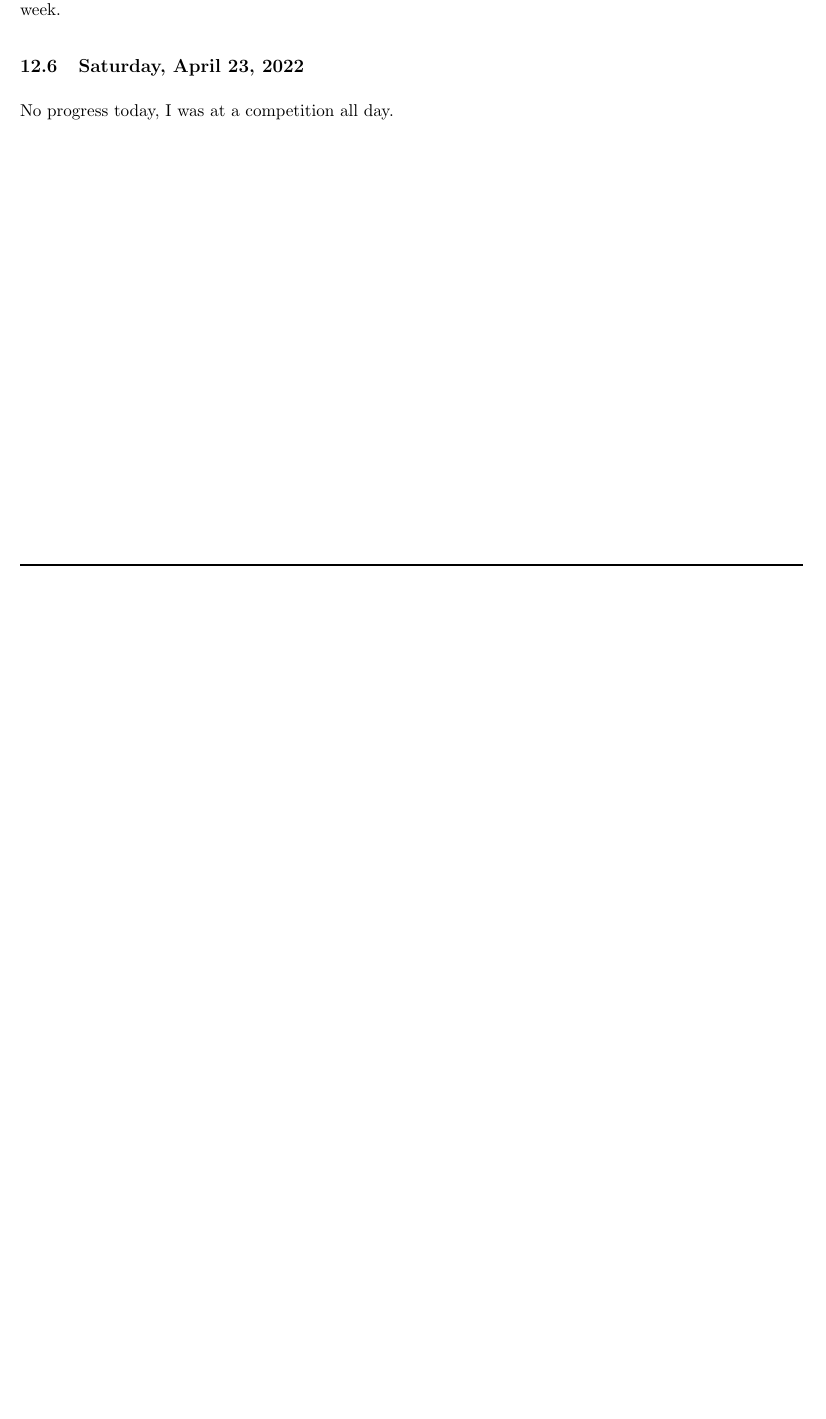
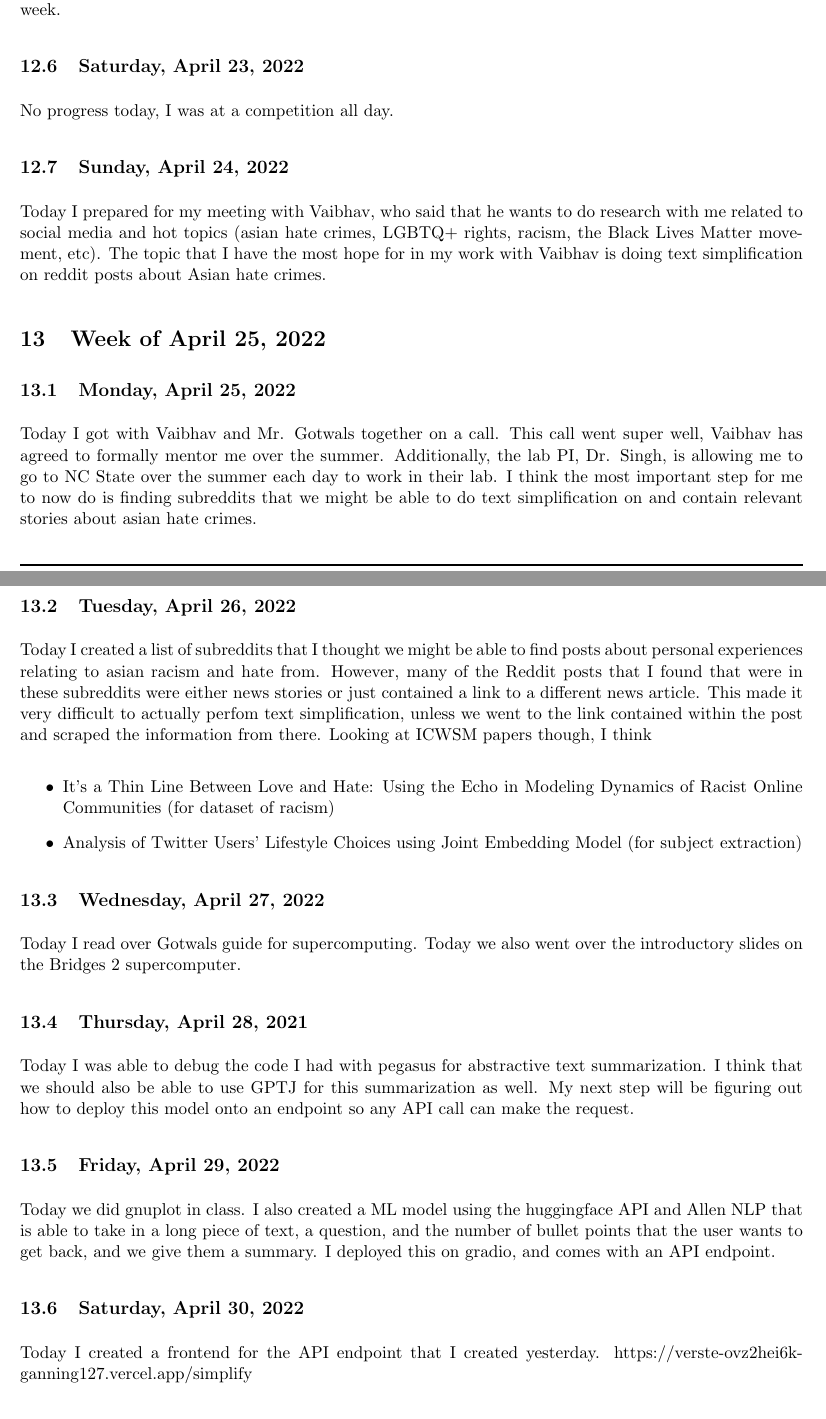
Before and after one commit to ganning127/RCompSci, a LaTeX document (r_notebook/main.tex): part of page 19 of 20 before the commit and two parts of pages 19 and 20 of 21 after it, the two joined at a grey line, cut so that both start at the same text, the shorter picture padded with empty space. Compiled offline with pdfLaTeX.

Commit message:
added weekly update

```diff
--- a/r_notebook/main.tex
+++ b/r_notebook/main.tex
@@ -587,6 +587,33 @@ Today I installed gnuplot on my computer and signed up for a supercomputing acco
 
 \subsection{Saturday, April 23, 2022}
 No progress today, I was at a competition all day.
+
+\subsection{Sunday, April 24, 2022}
+Today I prepared for my meeting with Vaibhav, who said that he wants to do research with me related to social media and hot topics (asian hate crimes, LGBTQ+ rights, racism, the Black Lives Matter movement, etc). The topic that I have the most hope for in my work with Vaibhav is doing text simplification on reddit posts about Asian hate crimes.
+
+\section{Week of April 25, 2022}
+\subsection{Monday, April 25, 2022}
+Today I got with Vaibhav and Mr. Gotwals together on a call. This call went super well, Vaibhav has agreed to formally mentor me over the summer. Additionally, the lab PI, Dr. Singh, is allowing me to go to NC State over the summer each day to work in their lab. I think the most important step for me to now do is finding subreddits that we might be able to do text simplification on and contain relevant stories about asian hate crimes.
+
+\subsection{Tuesday, April 26, 2022}
+Today I created a list of subreddits that I thought we might be able to find posts about personal experiences relating to asian racism and hate from. However, many of the Reddit posts that I found that were in these subreddits were either news stories or just contained a link to a different news article. This made it very difficult to actually perfom text simplification, unless we went to the link contained within the post and scraped the information from there. Looking at ICWSM papers though, I think
+
+\begin{itemize}
+    \item It's a Thin Line Between Love and Hate: Using the Echo in Modeling Dynamics of Racist Online Communities (for dataset of racism)
+    \item Analysis of Twitter Users' Lifestyle Choices using Joint Embedding Model (for subject extraction)
+\end{itemize}
+
+\subsection{Wednesday, April 27, 2022}
+Today I read over Gotwals guide for supercomputing. Today we also went over the introductory slides on the Bridges 2 supercomputer.
+
+\subsection{Thursday, April 28, 2021}
+Today I was able to debug the code I had with pegasus for abstractive text summarization. I think that we should also be able to use GPTJ for this summarization as well. My next step will be figuring out how to deploy this model onto an endpoint so any API call can make the request.
+
+\subsection{Friday, April 29, 2022}
+Today we did gnuplot in class. I also created a ML model using the huggingface API and Allen NLP that is able to take in a long piece of text, a question, and the number of bullet points that the user wants to get back, and we give them a summary. I deployed this on gradio, and comes with an API endpoint.
+
+\subsection{Saturday, April 30, 2022}
+Today I created a frontend for the API endpoint that I created yesterday. https://verste-ovz2hei6k-ganning127.vercel.app/simplify
 %%%%%%%%%%%%%%%%%%%%%%%%%%%%%%%%%%%%%%%%%%%%%%%%%%%%%%%%%%%%%%%%%%%%%%%%%%%%%%%%%%%
 \newpage
 Note: all of my sources are in Mendeley, so I don't have a bibliography here.
```
